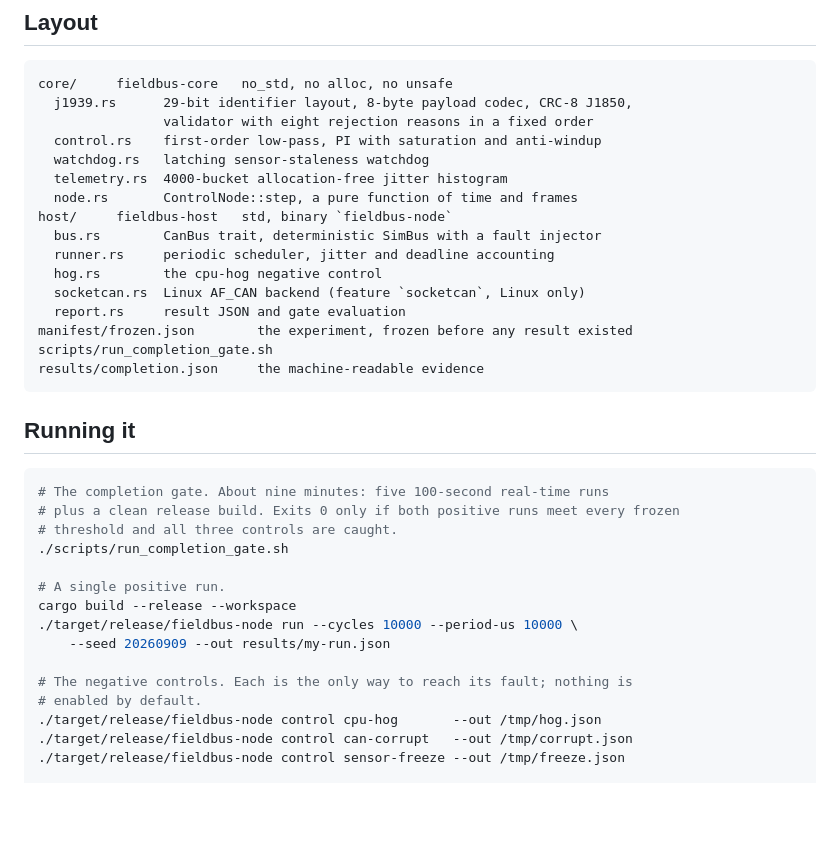
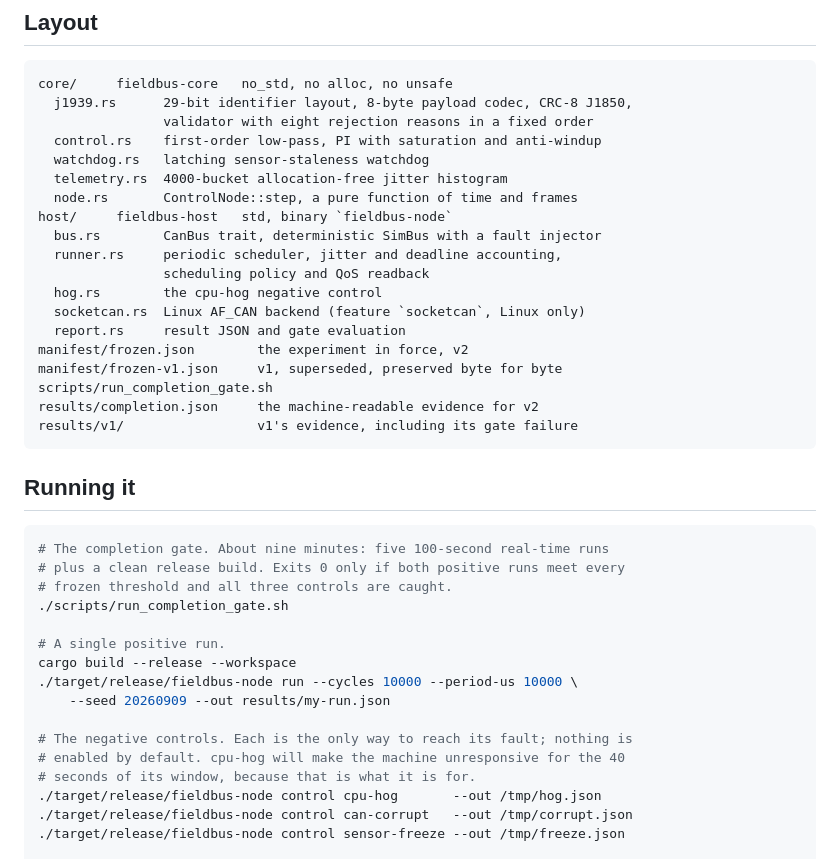
Before and after one commit to lgoyal6/fieldbus-control-node, a Markdown page: README.md, the part around one of its changes. GitHub-like rendering; blank space fills up the shorter version.

````diff
--- a/README.md
+++ b/README.md
@@ -186,21 +220,24 @@ core/     fieldbus-core   no_std, no alloc, no unsafe
   node.rs       ControlNode::step, a pure function of time and frames
 host/     fieldbus-host   std, binary `fieldbus-node`
   bus.rs        CanBus trait, deterministic SimBus with a fault injector
-  runner.rs     periodic scheduler, jitter and deadline accounting
+  runner.rs     periodic scheduler, jitter and deadline accounting,
+                scheduling policy and QoS readback
   hog.rs        the cpu-hog negative control
   socketcan.rs  Linux AF_CAN backend (feature `socketcan`, Linux only)
   report.rs     result JSON and gate evaluation
-manifest/frozen.json        the experiment, frozen before any result existed
+manifest/frozen.json        the experiment in force, v2
+manifest/frozen-v1.json     v1, superseded, preserved byte for byte
 scripts/run_completion_gate.sh
-results/completion.json     the machine-readable evidence
+results/completion.json     the machine-readable evidence for v2
+results/v1/                 v1's evidence, including its gate failure
 ```
 
 ## Running it
 
 ```sh
 # The completion gate. About nine minutes: five 100-second real-time runs
-# plus a clean release build. Exits 0 only if both positive runs meet every frozen
-# threshold and all three controls are caught.
+# plus a clean release build. Exits 0 only if both positive runs meet every
+# frozen threshold and all three controls are caught.
 ./scripts/run_completion_gate.sh
 
 # A single positive run.
@@ -209,7 +246,8 @@ cargo build --release --workspace
     --seed 20260909 --out results/my-run.json
 
 # The negative controls. Each is the only way to reach its fault; nothing is
-# enabled by default.
+# enabled by default. cpu-hog will make the machine unresponsive for the 40
+# seconds of its window, because that is what it is for.
 ./target/release/fieldbus-node control cpu-hog       --out /tmp/hog.json
 ./target/release/fieldbus-node control can-corrupt   --out /tmp/corrupt.json
 ./target/release/fieldbus-node control sensor-freeze --out /tmp/freeze.json
````
Also changed, not shown: other parts of README.md (+121 -87 lines).
